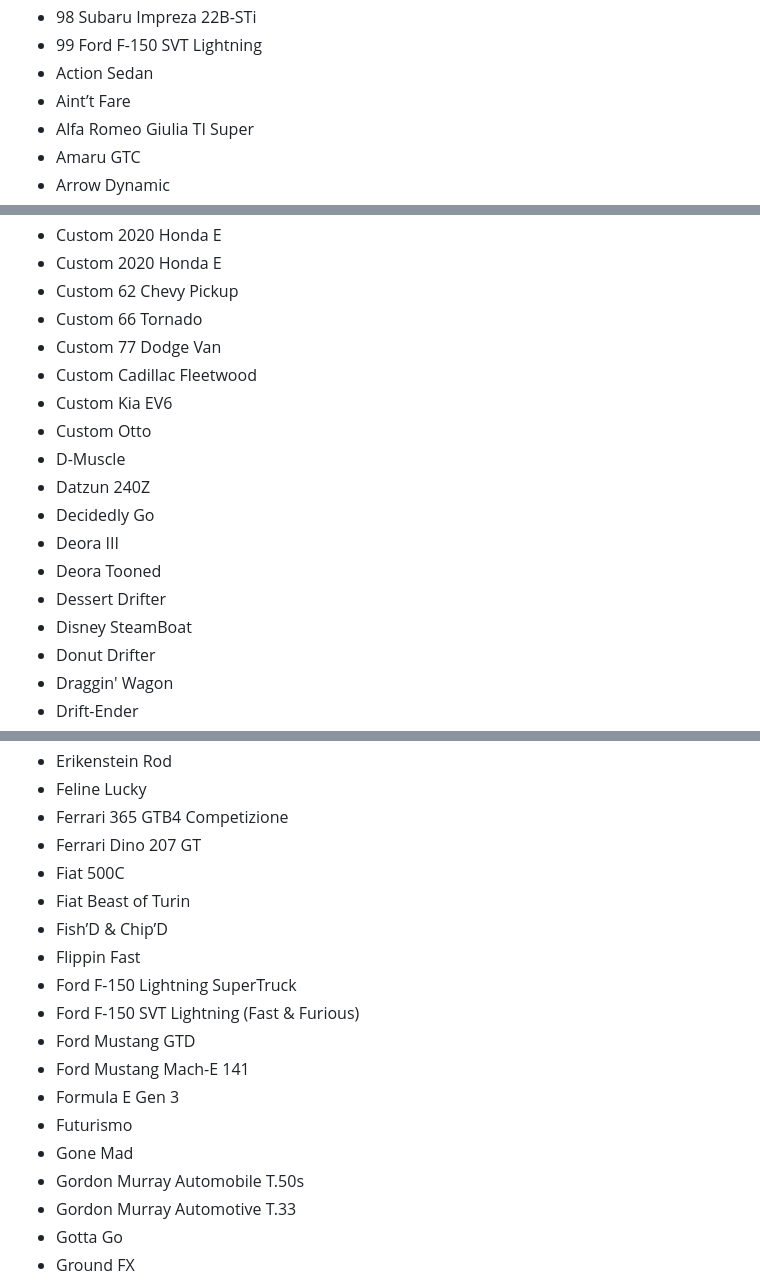
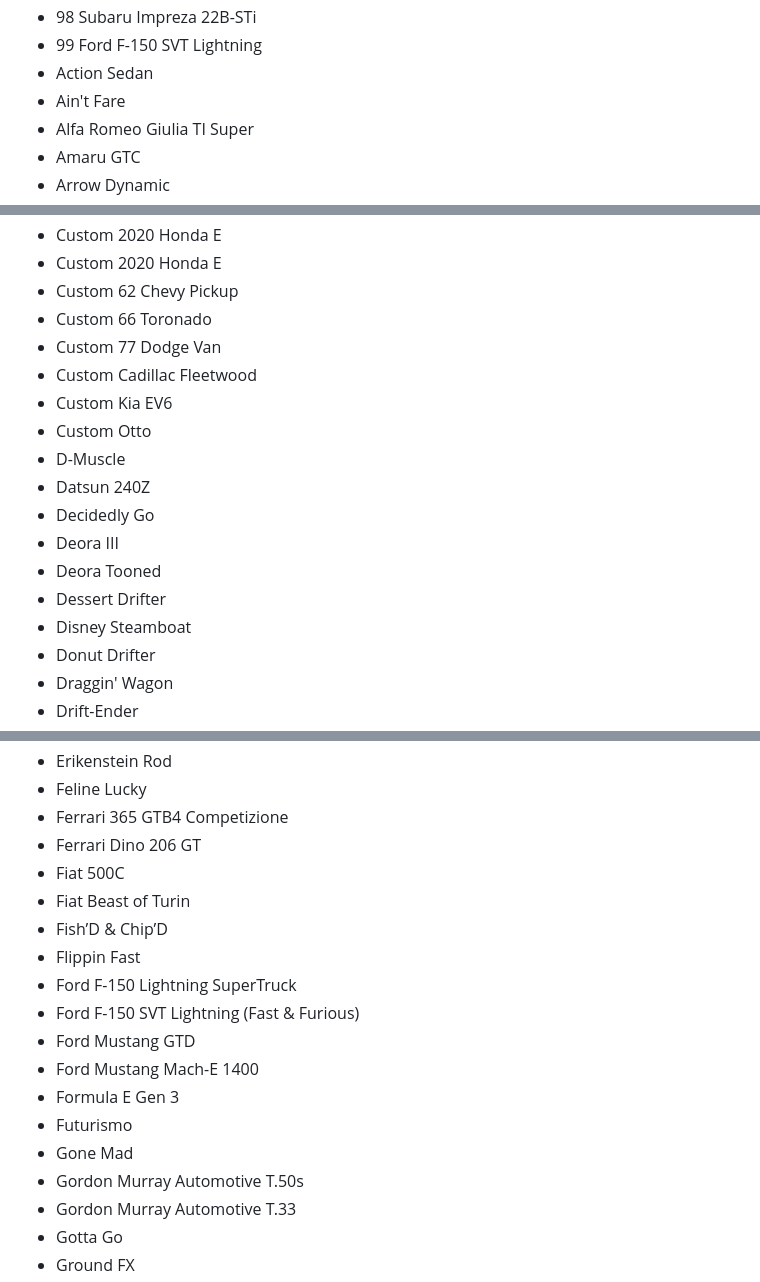
Before and after one commit to 2KAbhishek/hot-wheels, a Markdown page: hot-wheels.md, 3 parts joined by grey strips. GitHub-like rendering.

```diff
--- a/hot-wheels.md
+++ b/hot-wheels.md
@@ -67,7 +67,7 @@
 - 98 Subaru Impreza 22B-STi
 - 99 Ford F-150 SVT Lightning
 - Action Sedan
-- Aint’t Fare
+- Ain't Fare
 - Alfa Romeo Giulia TI Super
 - Amaru GTC
 - Arrow Dynamic
@@ -118,18 +118,18 @@
 - Custom 2020 Honda E
 - Custom 2020 Honda E
 - Custom 62 Chevy Pickup
-- Custom 66 Tornado
+- Custom 66 Toronado
 - Custom 77 Dodge Van
 - Custom Cadillac Fleetwood
 - Custom Kia EV6
 - Custom Otto
 - D-Muscle
-- Datzun 240Z
+- Datsun 240Z
 - Decidedly Go
 - Deora III
 - Deora Tooned
 - Dessert Drifter
-- Disney SteamBoat
+- Disney Steamboat
 - Donut Drifter
 - Draggin' Wagon
 - Drift-Ender
@@ -143,7 +143,7 @@
 - Erikenstein Rod
 - Feline Lucky
 - Ferrari 365 GTB4 Competizione
-- Ferrari Dino 207 GT
+- Ferrari Dino 206 GT
 - Fiat 500C
 - Fiat Beast of Turin
 - Fish’D & Chip’D
@@ -151,11 +151,11 @@
 - Ford F-150 Lightning SuperTruck
 - Ford F-150 SVT Lightning (Fast & Furious)
 - Ford Mustang GTD
-- Ford Mustang Mach-E 141
+- Ford Mustang Mach-E 1400
 - Formula E Gen 3
 - Futurismo
 - Gone Mad
-- Gordon Murray Automobile T.50s
+- Gordon Murray Automotive T.50s
 - Gordon Murray Automotive T.33
 - Gotta Go
 - Ground FX
```
Also changed, not shown: other parts of hot-wheels.md (+5 -5 lines).
